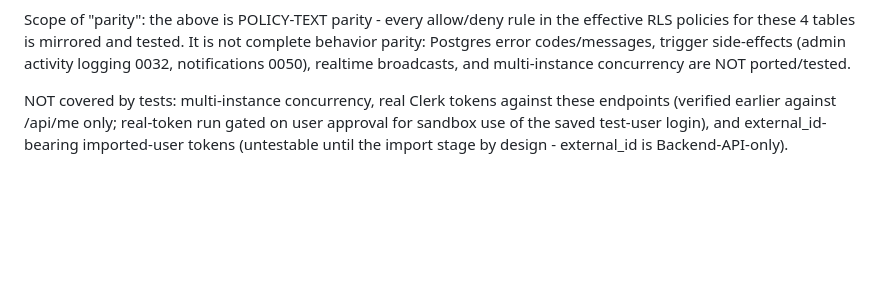
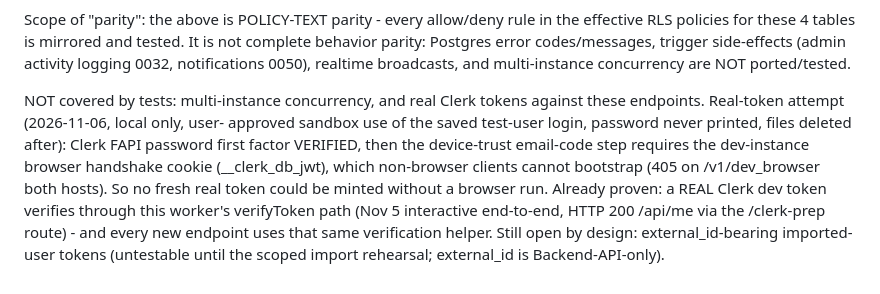
Before and after one commit to saikrishnachatare-spec/Work-Station, a Markdown page: cohort-cloudflare/docs/d1-schema-mapping.md, the part around the change. GitHub-like rendering; blank space fills up the shorter version.

Commit message:
slice 2 docs: real-token attempt outcome + residual test gaps

```diff
--- a/cohort-cloudflare/docs/d1-schema-mapping.md
+++ b/cohort-cloudflare/docs/d1-schema-mapping.md
@@ -125,8 +125,16 @@ not complete behavior parity: Postgres error codes/messages, trigger
 side-effects (admin activity logging 0032, notifications 0050), realtime
 broadcasts, and multi-instance concurrency are NOT ported/tested.
 
-NOT covered by tests: multi-instance concurrency, real Clerk tokens against
-these endpoints (verified earlier against /api/me only; real-token run gated
-on user approval for sandbox use of the saved test-user login), and
-external_id-bearing imported-user tokens (untestable until the import stage
-by design - external_id is Backend-API-only).
+NOT covered by tests: multi-instance concurrency, and real Clerk tokens
+against these endpoints. Real-token attempt (2026-11-06, local only, user-
+approved sandbox use of the saved test-user login, password never printed,
+files deleted after): Clerk FAPI password first factor VERIFIED, then the
+device-trust email-code step requires the dev-instance browser handshake
+cookie (__clerk_db_jwt), which non-browser clients cannot bootstrap (405 on
+/v1/dev_browser both hosts). So no fresh real token could be minted without a
+browser run. Already proven: a REAL Clerk dev token verifies through this
+worker's verifyToken path (Nov 5 interactive end-to-end, HTTP 200 /api/me via
+the /clerk-prep route) - and every new endpoint uses that same verification
+helper. Still open by design: external_id-bearing imported-user tokens
+(untestable until the scoped import rehearsal; external_id is
+Backend-API-only).
```
